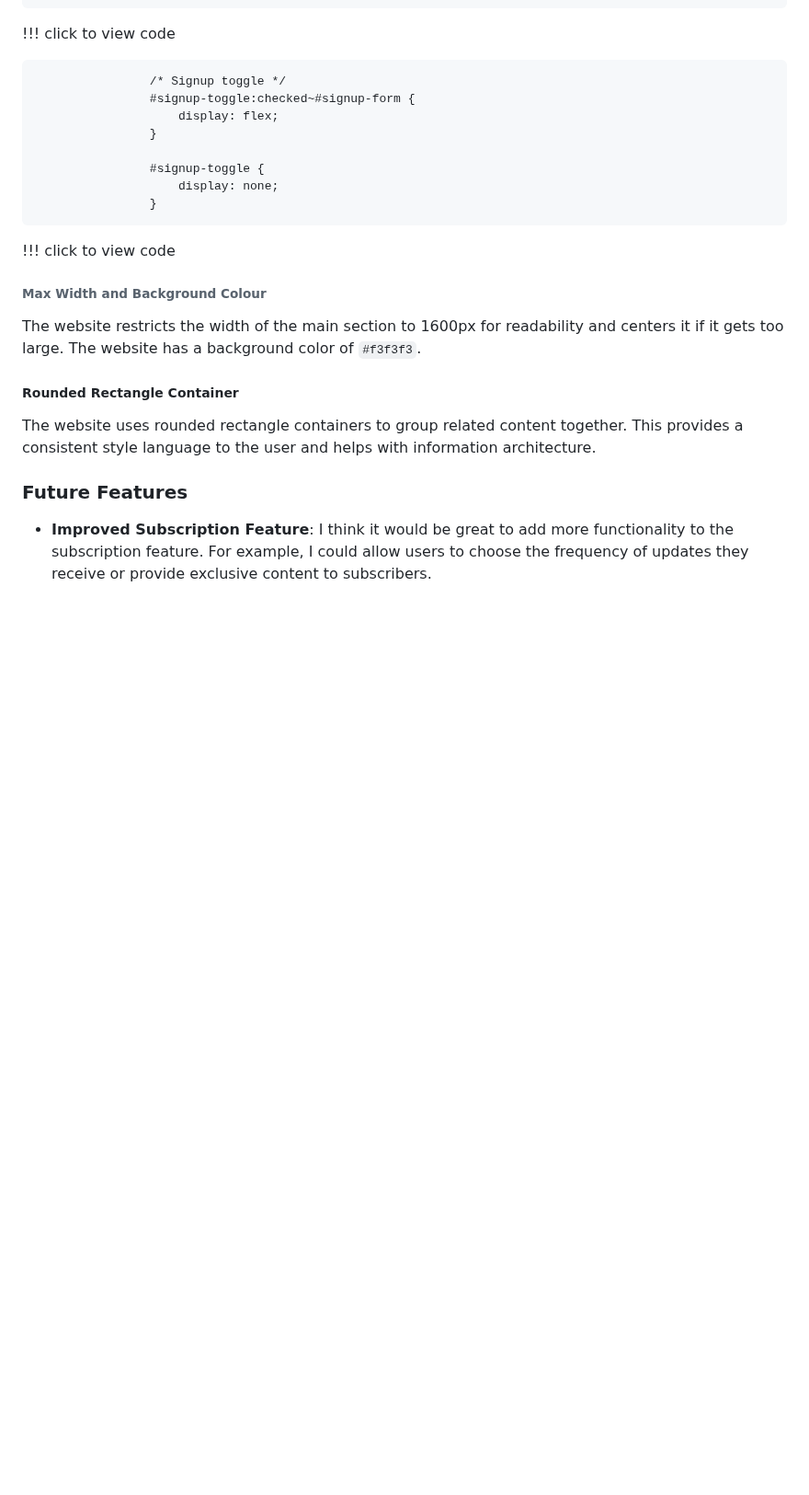
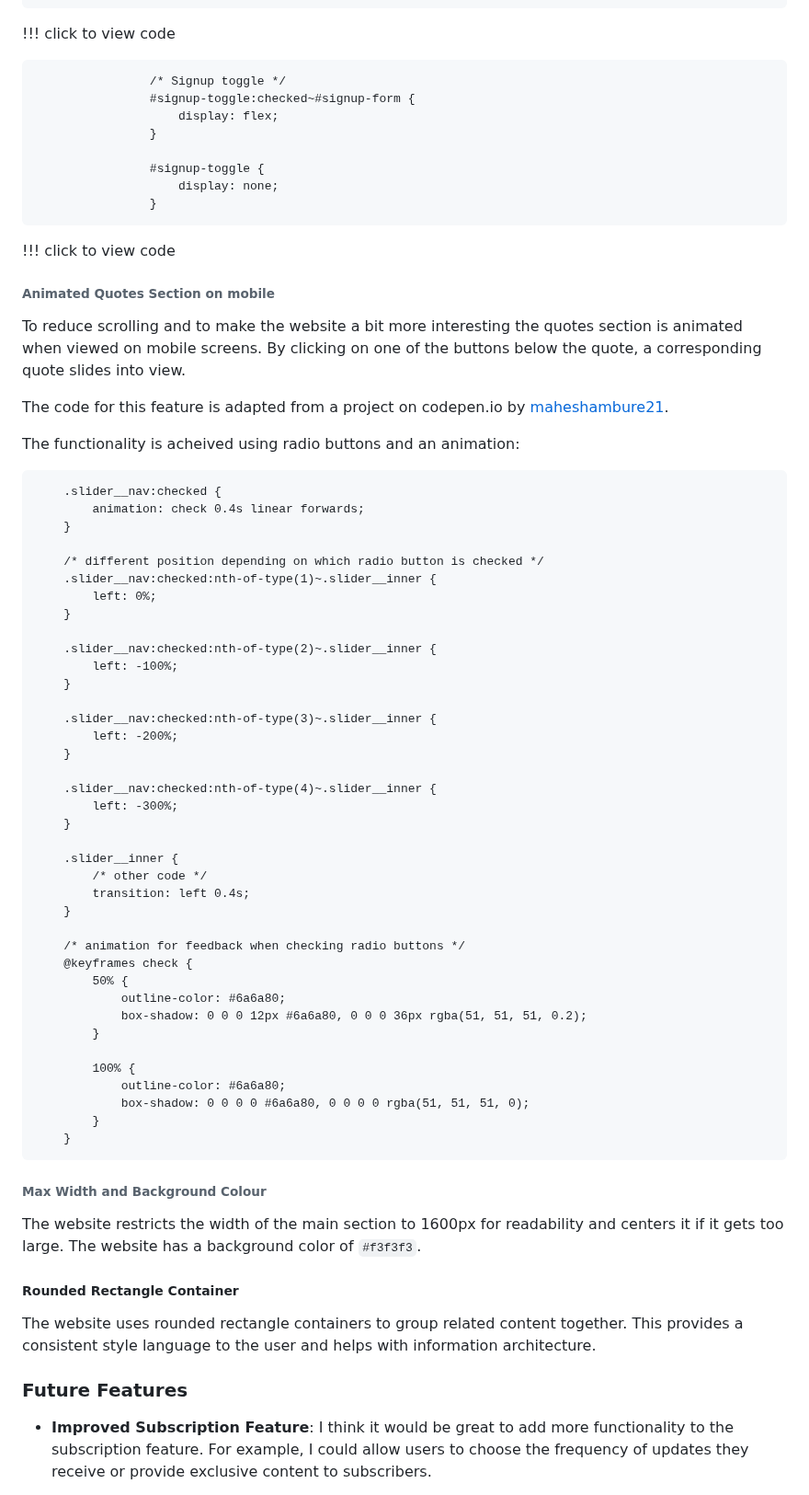
Before and after one commit to benschaf/tabletennis-vs-pingpong, a Markdown page: README.md, the part around one of its changes. Shown at 92% size. GitHub-like rendering; blank space fills up the shorter version.

Commit message:
doc: add sliding quotes feature to readme

````diff
--- a/README.md
+++ b/README.md
@@ -350,6 +350,53 @@ The navigation menu and the signup form are not visible at first on smaller scre
                 }
 ```
 !!! click to view code
+
+###### Animated Quotes Section on mobile
+To reduce scrolling and to make the website a bit more interesting the quotes section is animated when viewed on mobile screens. By clicking on one of the buttons below the quote, a corresponding quote slides into view.
+
+The code for this feature is adapted from a project on codepen.io by [maheshambure21](https://codepen.io/maheshambure21/pen/qZZrxy?editors=1100).
+
+The functionality is acheived using radio buttons and an animation:
+```
+    .slider__nav:checked {
+        animation: check 0.4s linear forwards;
+    }
+
+    /* different position depending on which radio button is checked */
+    .slider__nav:checked:nth-of-type(1)~.slider__inner {
+        left: 0%;
+    }
+
+    .slider__nav:checked:nth-of-type(2)~.slider__inner {
+        left: -100%;
+    }
+
+    .slider__nav:checked:nth-of-type(3)~.slider__inner {
+        left: -200%;
+    }
+
+    .slider__nav:checked:nth-of-type(4)~.slider__inner {
+        left: -300%;
+    }
+
+    .slider__inner {
+        /* other code */
+        transition: left 0.4s;
+    }
+
+    /* animation for feedback when checking radio buttons */
+    @keyframes check {
+        50% {
+            outline-color: #6a6a80;
+            box-shadow: 0 0 0 12px #6a6a80, 0 0 0 36px rgba(51, 51, 51, 0.2);
+        }
+
+        100% {
+            outline-color: #6a6a80;
+            box-shadow: 0 0 0 0 #6a6a80, 0 0 0 0 rgba(51, 51, 51, 0);
+        }
+    }
+```
 
 
 ###### Max Width and Background Colour
````
Also changed, not shown: other parts of README.md (+2 -2 lines).
